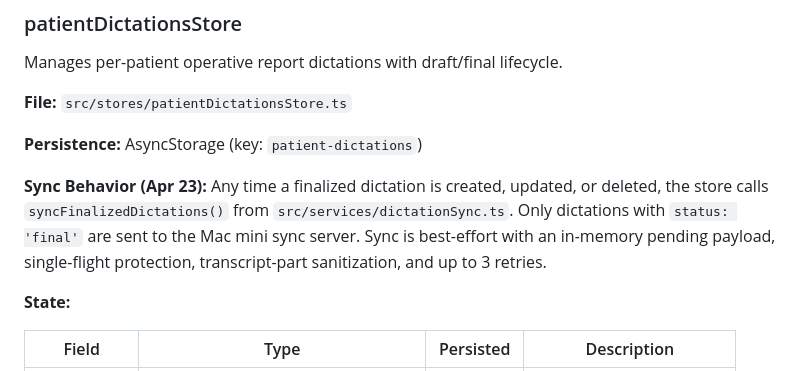
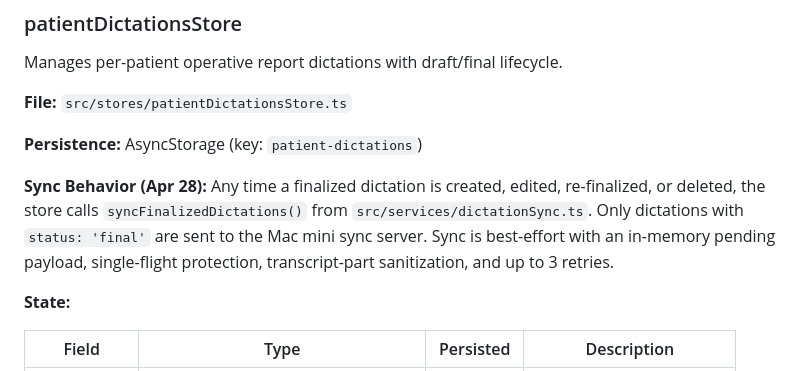
Before and after one commit to aalami5/echo-app, a Markdown page: docs/STORES.md, the part around one of its changes. Drawn GitHub-style.

Commit message:
docs: update dictation sync documentation

```diff
--- a/docs/STORES.md
+++ b/docs/STORES.md
@@ -419,7 +419,7 @@ Manages per-patient operative report dictations with draft/final lifecycle.
 
 **Persistence:** AsyncStorage (key: `patient-dictations`)
 
-**Sync Behavior (Apr 23):** Any time a finalized dictation is created, updated, or deleted, the store calls `syncFinalizedDictations()` from `src/services/dictationSync.ts`. Only dictations with `status: 'final'` are sent to the Mac mini sync server. Sync is best-effort with an in-memory pending payload, single-flight protection, transcript-part sanitization, and up to 3 retries.
+**Sync Behavior (Apr 28):** Any time a finalized dictation is created, edited, re-finalized, or deleted, the store calls `syncFinalizedDictations()` from `src/services/dictationSync.ts`. Only dictations with `status: 'final'` are sent to the Mac mini sync server. Sync is best-effort with an in-memory pending payload, single-flight protection, transcript-part sanitization, and up to 3 retries.
 
 **State:**
 
```
Also changed, not shown: other parts of docs/STORES.md (+1 -1 lines), docs/ARCHITECTURE.md (+2 -2 lines), docs/CHANGELOG.md (+1 -1 lines).
